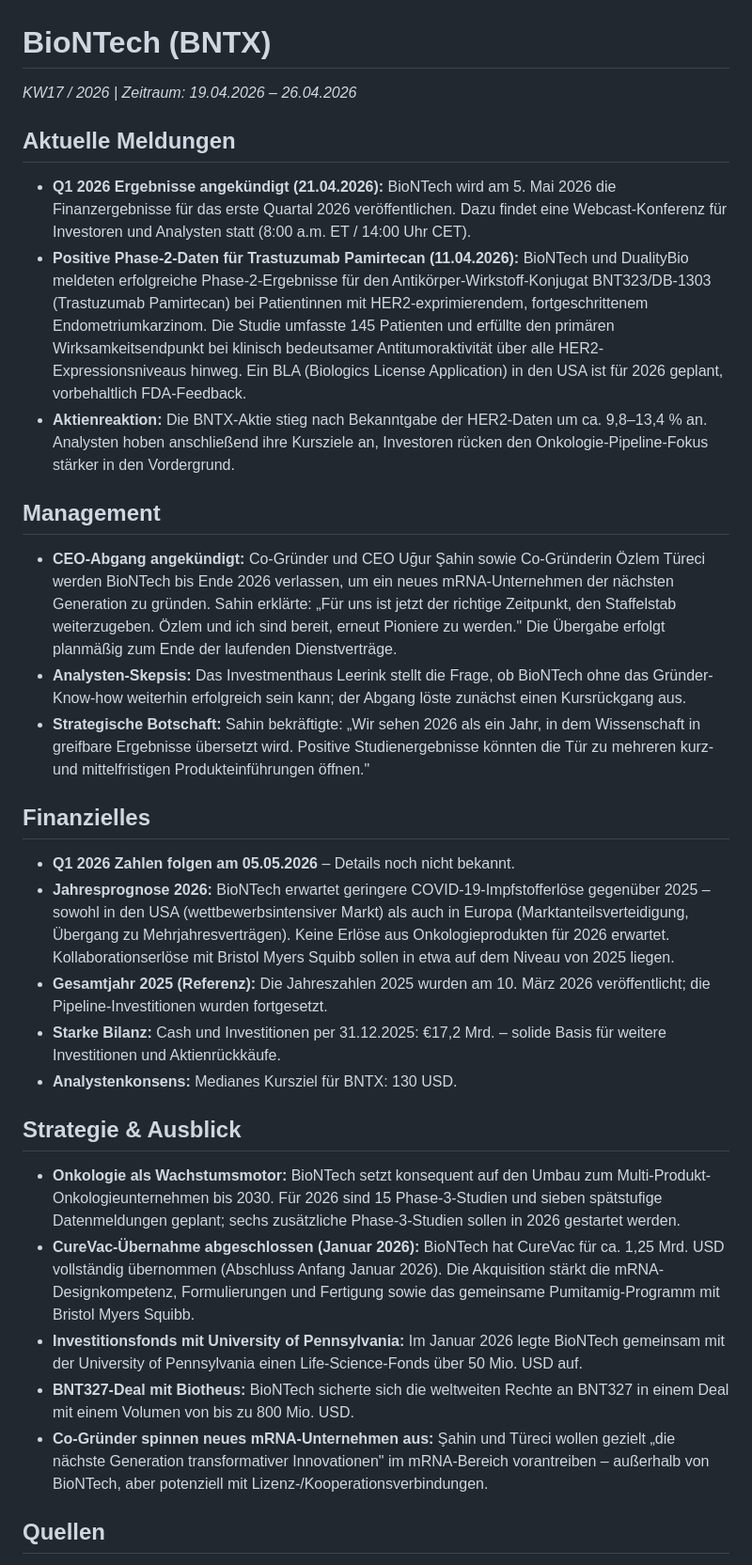
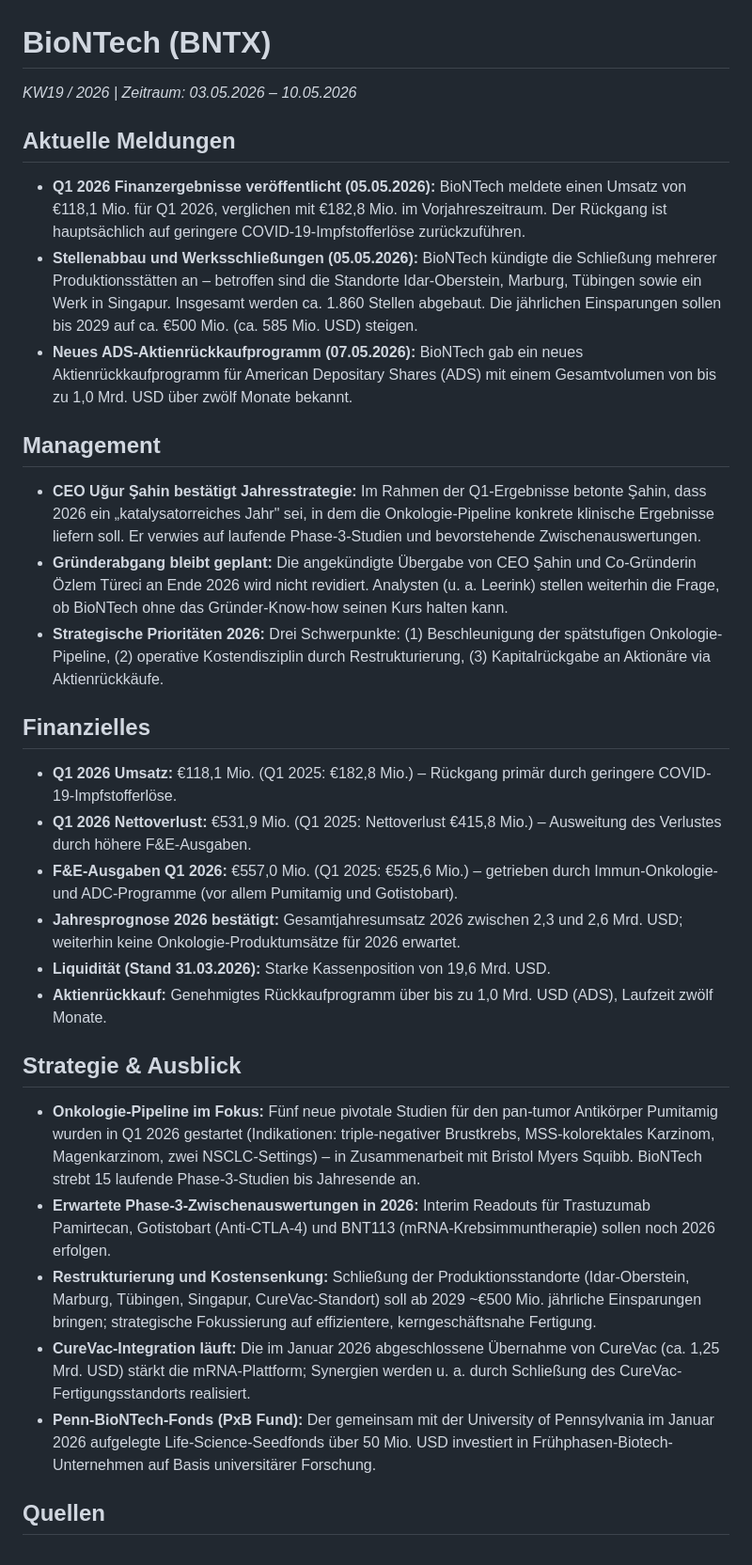
Before and after one commit to LennartH86/investor-information, a Markdown page: results/04_biontech.md, the part around one of its changes. Shown at 94% size. Drawn GitHub-style.

Commit message:
BioNTech: Recherche KW19-2026

```diff
--- a/results/04_biontech.md
+++ b/results/04_biontech.md
@@ -1,28 +1,29 @@
 # BioNTech (BNTX)
-_KW17 / 2026 | Zeitraum: 19.04.2026 – 26.04.2026_
+_KW19 / 2026 | Zeitraum: 03.05.2026 – 10.05.2026_
 
 ## Aktuelle Meldungen
-- **Q1 2026 Ergebnisse angekündigt (21.04.2026):** BioNTech wird am 5. Mai 2026 die Finanzergebnisse für das erste Quartal 2026 veröffentlichen. Dazu findet eine Webcast-Konferenz für Investoren und Analysten statt (8:00 a.m. ET / 14:00 Uhr CET).
-- **Positive Phase-2-Daten für Trastuzumab Pamirtecan (11.04.2026):** BioNTech und DualityBio meldeten erfolgreiche Phase-2-Ergebnisse für den Antikörper-Wirkstoff-Konjugat BNT323/DB-1303 (Trastuzumab Pamirtecan) bei Patientinnen mit HER2-exprimierendem, fortgeschrittenem Endometriumkarzinom. Die Studie umfasste 145 Patienten und erfüllte den primären Wirksamkeitsendpunkt bei klinisch bedeutsamer Antitumoraktivität über alle HER2-Expressionsniveaus hinweg. Ein BLA (Biologics License Application) in den USA ist für 2026 geplant, vorbehaltlich FDA-Feedback.
-- **Aktienreaktion:** Die BNTX-Aktie stieg nach Bekanntgabe der HER2-Daten um ca. 9,8–13,4 % an. Analysten hoben anschließend ihre Kursziele an, Investoren rücken den Onkologie-Pipeline-Fokus stärker in den Vordergrund.
+- **Q1 2026 Finanzergebnisse veröffentlicht (05.05.2026):** BioNTech meldete einen Umsatz von €118,1 Mio. für Q1 2026, verglichen mit €182,8 Mio. im Vorjahreszeitraum. Der Rückgang ist hauptsächlich auf geringere COVID-19-Impfstofferlöse zurückzuführen.
+- **Stellenabbau und Werksschließungen (05.05.2026):** BioNTech kündigte die Schließung mehrerer Produktionsstätten an – betroffen sind die Standorte Idar-Oberstein, Marburg, Tübingen sowie ein Werk in Singapur. Insgesamt werden ca. 1.860 Stellen abgebaut. Die jährlichen Einsparungen sollen bis 2029 auf ca. €500 Mio. (ca. 585 Mio. USD) steigen.
+- **Neues ADS-Aktienrückkaufprogramm (07.05.2026):** BioNTech gab ein neues Aktienrückkaufprogramm für American Depositary Shares (ADS) mit einem Gesamtvolumen von bis zu 1,0 Mrd. USD über zwölf Monate bekannt.
 
 ## Management
-- **CEO-Abgang angekündigt:** Co-Gründer und CEO Uğur Şahin sowie Co-Gründerin Özlem Türeci werden BioNTech bis Ende 2026 verlassen, um ein neues mRNA-Unternehmen der nächsten Generation zu gründen. Sahin erklärte: „Für uns ist jetzt der richtige Zeitpunkt, den Staffelstab weiterzugeben. Özlem und ich sind bereit, erneut Pioniere zu werden." Die Übergabe erfolgt planmäßig zum Ende der laufenden Dienstverträge.
-- **Analysten-Skepsis:** Das Investmenthaus Leerink stellt die Frage, ob BioNTech ohne das Gründer-Know-how weiterhin erfolgreich sein kann; der Abgang löste zunächst einen Kursrückgang aus.
-- **Strategische Botschaft:** Sahin bekräftigte: „Wir sehen 2026 als ein Jahr, in dem Wissenschaft in greifbare Ergebnisse übersetzt wird. Positive Studienergebnisse könnten die Tür zu mehreren kurz- und mittelfristigen Produkteinführungen öffnen."
+- **CEO Uğur Şahin bestätigt Jahresstrategie:** Im Rahmen der Q1-Ergebnisse betonte Şahin, dass 2026 ein „katalysatorreiches Jahr" sei, in dem die Onkologie-Pipeline konkrete klinische Ergebnisse liefern soll. Er verwies auf laufende Phase-3-Studien und bevorstehende Zwischenauswertungen.
+- **Gründerabgang bleibt geplant:** Die angekündigte Übergabe von CEO Şahin und Co-Gründerin Özlem Türeci an Ende 2026 wird nicht revidiert. Analysten (u. a. Leerink) stellen weiterhin die Frage, ob BioNTech ohne das Gründer-Know-how seinen Kurs halten kann.
+- **Strategische Prioritäten 2026:** Drei Schwerpunkte: (1) Beschleunigung der spätstufigen Onkologie-Pipeline, (2) operative Kostendisziplin durch Restrukturierung, (3) Kapitalrückgabe an Aktionäre via Aktienrückkäufe.
 
 ## Finanzielles
-- **Q1 2026 Zahlen folgen am 05.05.2026** – Details noch nicht bekannt.
-- **Jahresprognose 2026:** BioNTech erwartet geringere COVID-19-Impfstofferlöse gegenüber 2025 – sowohl in den USA (wettbewerbsintensiver Markt) als auch in Europa (Marktanteilsverteidigung, Übergang zu Mehrjahresverträgen). Keine Erlöse aus Onkologieprodukten für 2026 erwartet. Kollaborationserlöse mit Bristol Myers Squibb sollen in etwa auf dem Niveau von 2025 liegen.
-- **Gesamtjahr 2025 (Referenz):** Die Jahreszahlen 2025 wurden am 10. März 2026 veröffentlicht; die Pipeline-Investitionen wurden fortgesetzt.
-- **Starke Bilanz:** Cash und Investitionen per 31.12.2025: €17,2 Mrd. – solide Basis für weitere Investitionen und Aktienrückkäufe.
-- **Analystenkonsens:** Medianes Kursziel für BNTX: 130 USD.
+- **Q1 2026 Umsatz:** €118,1 Mio. (Q1 2025: €182,8 Mio.) – Rückgang primär durch geringere COVID-19-Impfstofferlöse.
+- **Q1 2026 Nettoverlust:** €531,9 Mio. (Q1 2025: Nettoverlust €415,8 Mio.) – Ausweitung des Verlustes durch höhere F&E-Ausgaben.
+- **F&E-Ausgaben Q1 2026:** €557,0 Mio. (Q1 2025: €525,6 Mio.) – getrieben durch Immun-Onkologie- und ADC-Programme (vor allem Pumitamig und Gotistobart).
+- **Jahresprognose 2026 bestätigt:** Gesamtjahresumsatz 2026 zwischen 2,3 und 2,6 Mrd. USD; weiterhin keine Onkologie-Produktumsätze für 2026 erwartet.
+- **Liquidität (Stand 31.03.2026):** Starke Kassenposition von 19,6 Mrd. USD.
+- **Aktienrückkauf:** Genehmigtes Rückkaufprogramm über bis zu 1,0 Mrd. USD (ADS), Laufzeit zwölf Monate.
 
 ## Strategie & Ausblick
-- **Onkologie als Wachstumsmotor:** BioNTech setzt konsequent auf den Umbau zum Multi-Produkt-Onkologieunternehmen bis 2030. Für 2026 sind 15 Phase-3-Studien und sieben spätstufige Datenmeldungen geplant; sechs zusätzliche Phase-3-Studien sollen in 2026 gestartet werden.
-- **CureVac-Übernahme abgeschlossen (Januar 2026):** BioNTech hat CureVac für ca. 1,25 Mrd. USD vollständig übernommen (Abschluss Anfang Januar 2026). Die Akquisition stärkt die mRNA-Designkompetenz, Formulierungen und Fertigung sowie das gemeinsame Pumitamig-Programm mit Bristol Myers Squibb.
-- **Investitionsfonds mit University of Pennsylvania:** Im Januar 2026 legte BioNTech gemeinsam mit der University of Pennsylvania einen Life-Science-Fonds über 50 Mio. USD auf.
-- **BNT327-Deal mit Biotheus:** BioNTech sicherte sich die weltweiten Rechte an BNT327 in einem Deal mit einem Volumen von bis zu 800 Mio. USD.
-- **Co-Gründer spinnen neues mRNA-Unternehmen aus:** Şahin und Türeci wollen gezielt „die nächste Generation transformativer Innovationen" im mRNA-Bereich vorantreiben – außerhalb von BioNTech, aber potenziell mit Lizenz-/Kooperationsverbindungen.
+- **Onkologie-Pipeline im Fokus:** Fünf neue pivotale Studien für den pan-tumor Antikörper Pumitamig wurden in Q1 2026 gestartet (Indikationen: triple-negativer Brustkrebs, MSS-kolorektales Karzinom, Magenkarzinom, zwei NSCLC-Settings) – in Zusammenarbeit mit Bristol Myers Squibb. BioNTech strebt 15 laufende Phase-3-Studien bis Jahresende an.
+- **Erwartete Phase-3-Zwischenauswertungen in 2026:** Interim Readouts für Trastuzumab Pamirtecan, Gotistobart (Anti-CTLA-4) und BNT113 (mRNA-Krebsimmuntherapie) sollen noch 2026 erfolgen.
+- **Restrukturierung und Kostensenkung:** Schließung der Produktionsstandorte (Idar-Oberstein, Marburg, Tübingen, Singapur, CureVac-Standort) soll ab 2029 ~€500 Mio. jährliche Einsparungen bringen; strategische Fokussierung auf effizientere, kerngeschäftsnahe Fertigung.
+- **CureVac-Integration läuft:** Die im Januar 2026 abgeschlossene Übernahme von CureVac (ca. 1,25 Mrd. USD) stärkt die mRNA-Plattform; Synergien werden u. a. durch Schließung des CureVac-Fertigungsstandorts realisiert.
+- **Penn-BioNTech-Fonds (PxB Fund):** Der gemeinsam mit der University of Pennsylvania im Januar 2026 aufgelegte Life-Science-Seedfonds über 50 Mio. USD investiert in Frühphasen-Biotech-Unternehmen auf Basis universitärer Forschung.
 
 ## Quellen
```
Also changed, not shown: other parts of results/04_biontech.md (+11 -11 lines).
